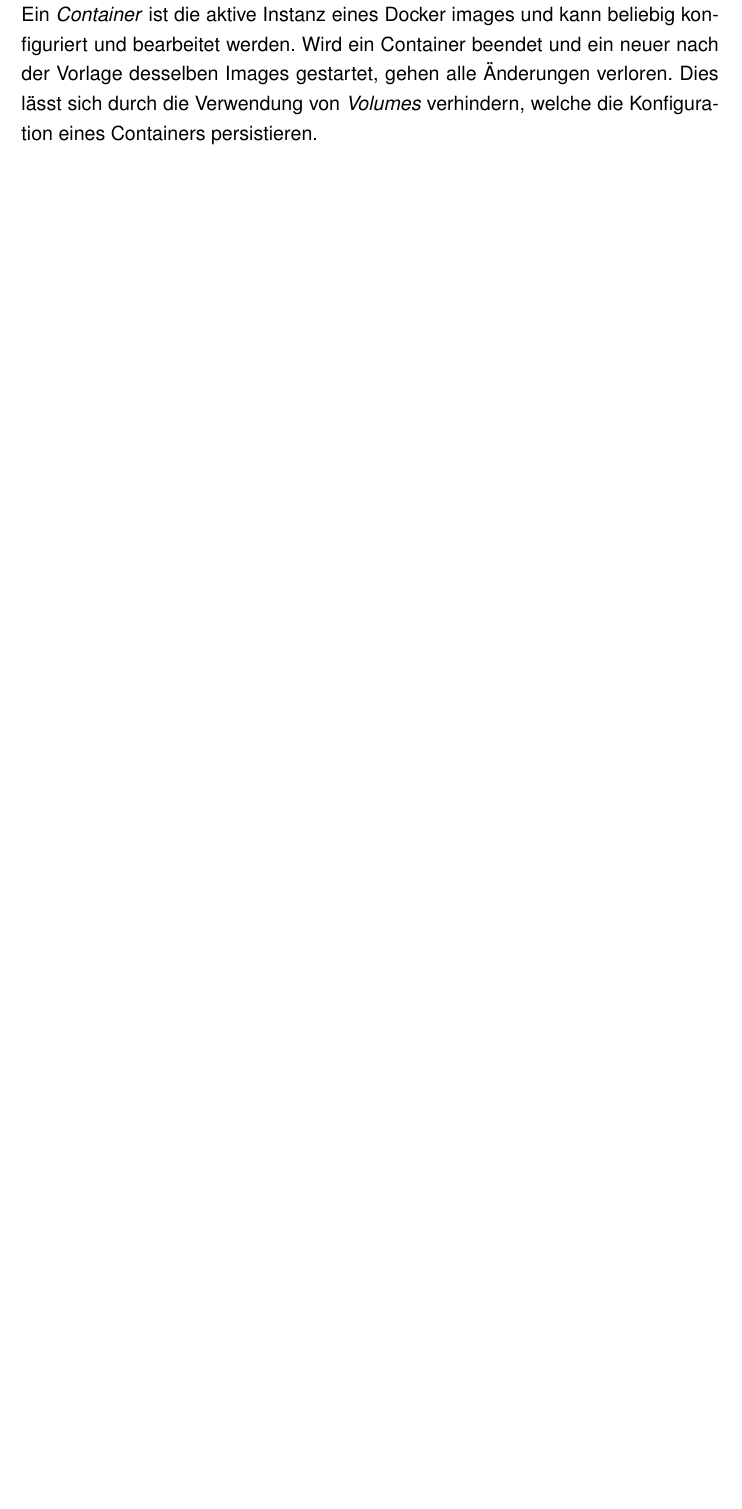
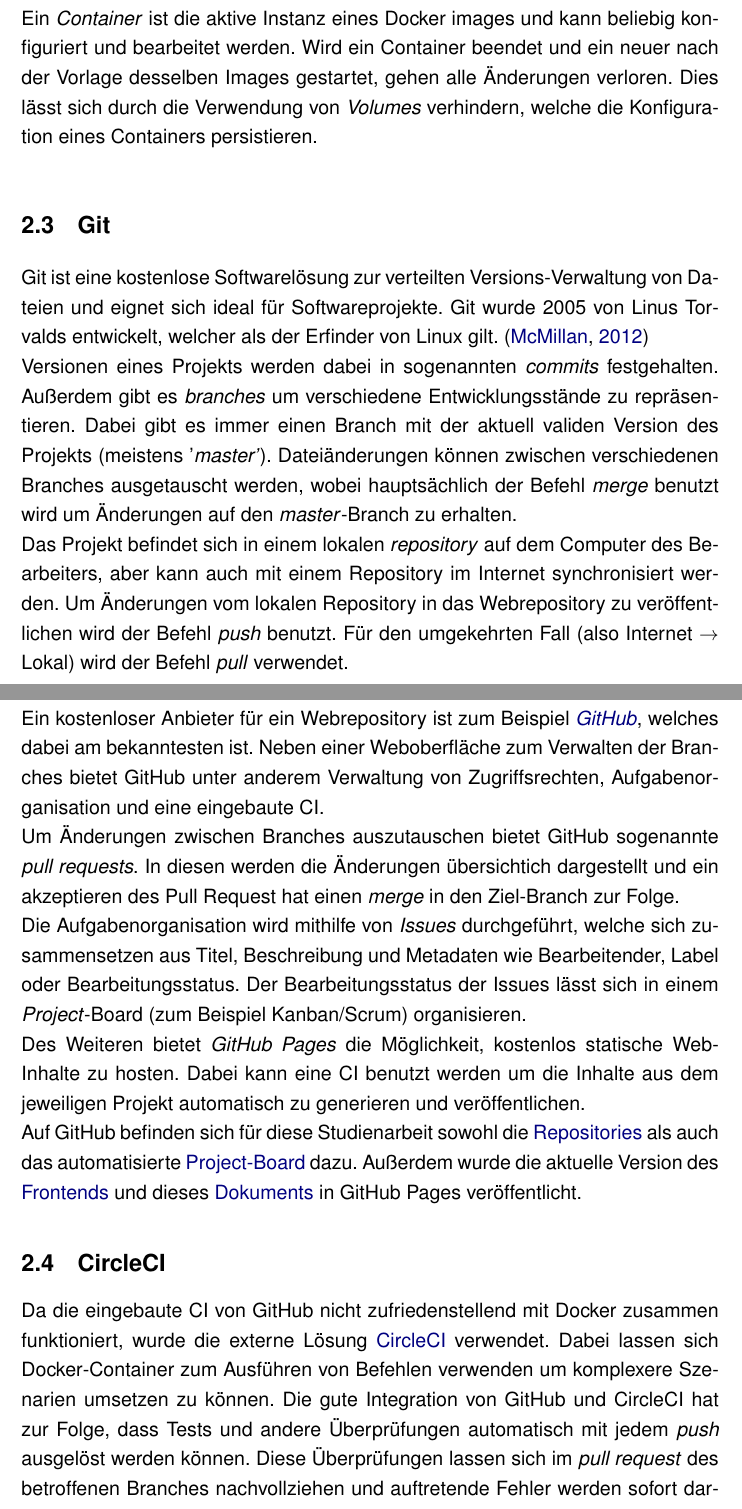
Before and after one commit to featherkraken/featherkraken-paper, a LaTeX document (paper.tex): part of page 9 of 24 before the commit and two parts of pages 8 and 9 of 26 after it, the two joined at a grey line, cut so that both start at the same text, the shorter picture padded with empty space. Compiled offline with pdfLaTeX.

Commit message:
Git, GitHub and CircleCI.

```diff
--- a/paper.tex
+++ b/paper.tex
@@ -112,3 +116,17 @@ Attribute können dabei eindeutig, optional oder mehrwertig sein. Die Unterschei
+Ein \textit{Container} ist die aktive Instanz eines Docker images und kann beliebig konfiguriert und bearbeitet werden. Wird ein Container beendet und ein neuer nach der Vorlage desselben Images gestartet, gehen alle Änderungen verloren. Dies lässt sich durch die Verwendung von \textit{Volumes} verhindern, welche die Konfiguration eines Containers persistieren.
+\subsection{Git}
+Git ist eine kostenlose Softwarelösung zur verteilten Versions-Verwaltung von Dateien und eignet sich ideal für Softwareprojekte. Git wurde 2005 von Linus Torvalds entwickelt, welcher als der Erfinder von Linux gilt. \cite{linus-torvalds}\\
+Versionen eines Projekts werden dabei in sogenannten \textit{commits} festgehalten. Außerdem gibt es \textit{branches} um verschiedene Entwicklungsstände zu repräsentieren. Dabei gibt es immer einen Branch mit der aktuell validen Version des Projekts (meistens '\textit{master'}). Dateiänderungen können zwischen verschiedenen Branches ausgetauscht werden, wobei hauptsächlich der Befehl \textit{merge} benutzt wird um Änderungen auf den \textit{master}-Branch zu erhalten.\\
+Das Projekt befindet sich in einem lokalen \textit{repository} auf dem Computer des Bearbeiters, aber kann auch mit einem Repository im Internet synchronisiert werden. Um Änderungen vom lokalen Repository in das Webrepository zu veröffentlichen wird der Befehl \textit{push} benutzt. Für den umgekehrten Fall (also Internet $\rightarrow$ Lokal) wird der Befehl \textit{pull} verwendet.
+\subsubsection{GitHub}
+Ein kostenloser Anbieter für ein Webrepository ist zum Beispiel \href{https://github.com/}{\textit{GitHub}}, welches dabei am bekanntesten ist. Neben einer Weboberfläche zum Verwalten der Branches bietet GitHub unter anderem Verwaltung von Zugriffsrechten, Aufgabenorganisation und eine eingebaute \acrshort{ci}.\\
+Um Änderungen zwischen Branches auszutauschen bietet GitHub sogenannte \textit{pull requests}. In diesen werden die Änderungen übersichtich dargestellt und ein akzeptieren des Pull Request hat einen \textit{merge} in den Ziel-Branch zur Folge.\\
+Die Aufgabenorganisation wird mithilfe von \textit{Issues} durchgeführt, welche sich zusammensetzen aus Titel, Beschreibung und Metadaten wie Bearbeitender, Label oder Bearbeitungsstatus. Der Bearbeitungsstatus der Issues lässt sich in einem \textit{Project}-Board (zum Beispiel Kanban/Scrum) organisieren.\\
+Des Weiteren bietet \textit{GitHub Pages} die Möglichkeit, kostenlos statische Web-Inhalte zu hosten. Dabei kann eine \acrshort{ci} benutzt werden um die Inhalte aus dem jeweiligen Projekt automatisch zu generieren und veröffentlichen.\\
+Auf GitHub befinden sich für diese Studienarbeit sowohl die \href{https://github.com/featherkraken}{Repositories} als auch das automatisierte \href{https://github.com/orgs/featherkraken/projects/1}{Project-Board} dazu. Außerdem wurde die aktuelle Version des \href{https://featherkraken.github.io/featherkraken-ui/}{Frontends} und dieses \href{https://featherkraken.github.io/featherkraken-paper/paper.pdf}{Dokuments} in GitHub Pages veröffentlicht.
+\subsection{CircleCI}
+Da die eingebaute \acrshort{ci} von GitHub nicht zufriedenstellend mit Docker zusammen funktioniert, wurde die externe Lösung \href{https://circleci.com/}{CircleCI} verwendet. Dabei lassen sich Docker-Container zum Ausführen von Befehlen verwenden um komplexere Szenarien umsetzen zu können. Die gute Integration von GitHub und CircleCI hat zur Folge, dass Tests und andere Überprüfungen automatisch mit jedem \textit{push} ausgelöst werden können. Diese Überprüfungen lassen sich im \textit{pull request} des betroffenen Branches nachvollziehen und auftretende Fehler werden sofort dargestellt.
+\subsection{\acrshort{jakarta-ee}}\label{sec:jakarta-ee}
 \acrfull{jakarta-ee} ist eine Java-Spezifikation, welche Java SE (Standard Edition) erweitert und ermöglicht damit das Entwickeln von mehrschichtigen, zuverlässigen und sicheren Netzwerkanwendungen. Zuvor war \acrshort{jakarta-ee} als Java EE bekannt.\newline\cite{java-ee}
 \subsection{MicroProfile}\label{sec:microprofile}
 Eclipse MicroProfile ist eine Erweiterung von \acrshort{jakarta-ee} und eine Alternative zu Spring, welches ein Framework der Firma Pivotal und vielgenutzte Lösung für \acrshort{jakarta-ee} Anwendungen und Microservices ist.\newline
```
Also changed, not shown: paper.bib (+6 -0 lines), paper.tex (12 more changed lines).
